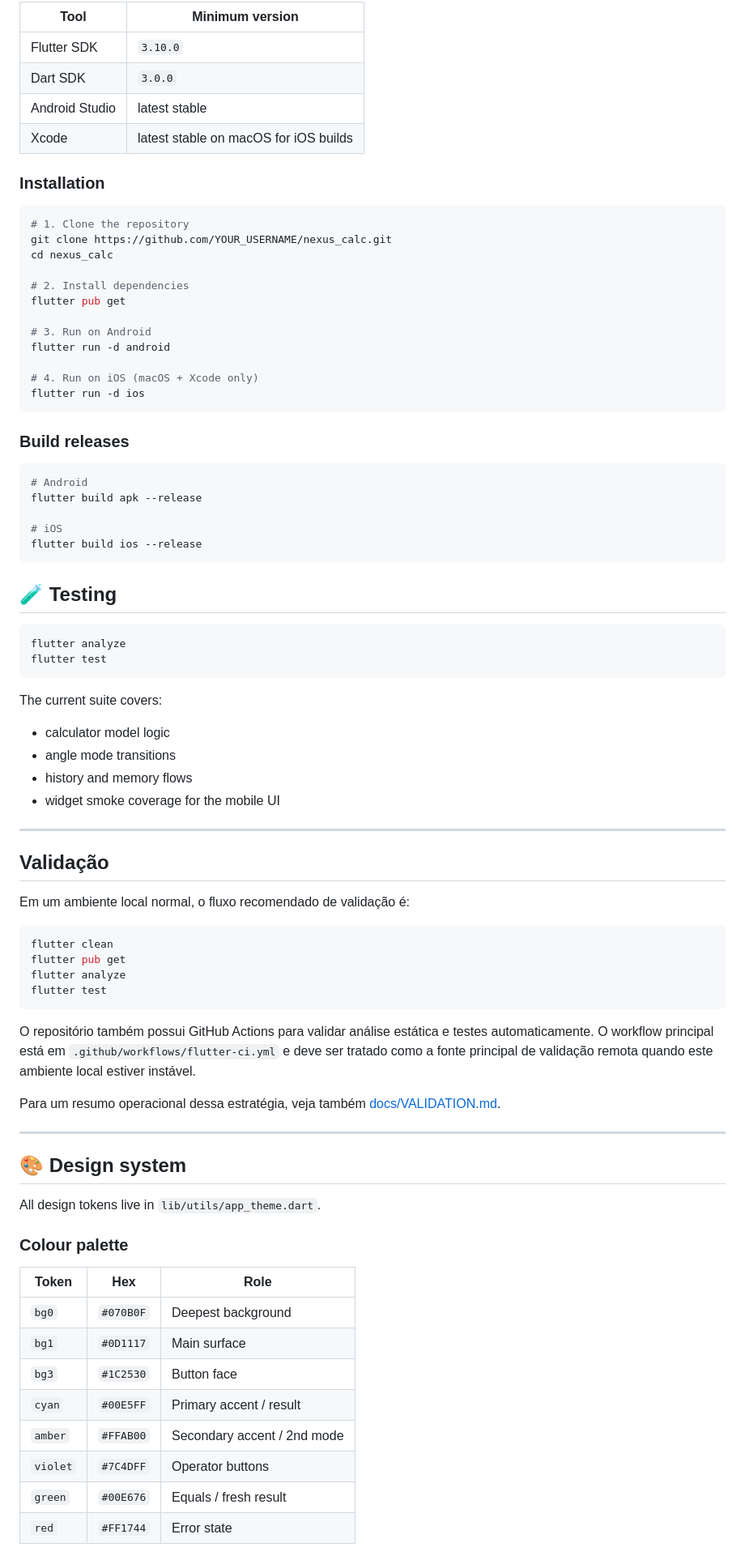
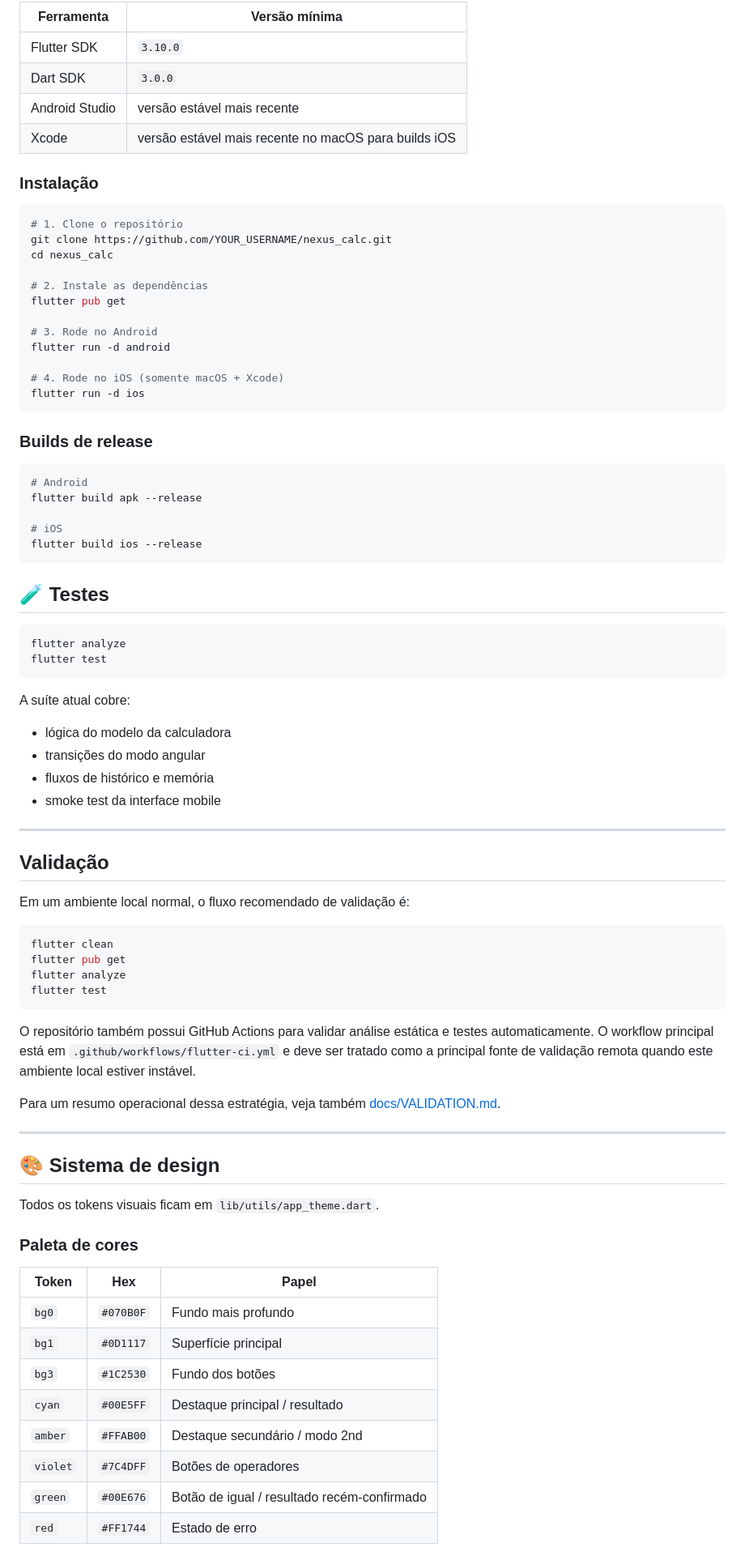
Before and after one commit to adrianolcn/nexus_calc, a Markdown page: README.md, the part around one of its changes. Shown at 81% size. Drawn GitHub-style.

````diff
--- a/README.md
+++ b/README.md
@@ -90,29 +86,29 @@ Detailed architecture notes live in [docs/ARCHITECTURE.md](docs/ARCHITECTURE.md)
 
-| Tool | Minimum version |
+| Ferramenta | Versão mínima |
 |---|---|
 | Flutter SDK | `3.10.0` |
 | Dart SDK | `3.0.0` |
-| Android Studio | latest stable |
-| Xcode | latest stable on macOS for iOS builds |
+| Android Studio | versão estável mais recente |
+| Xcode | versão estável mais recente no macOS para builds iOS |
 
-### Installation
+### Instalação
 
 ```bash
-# 1. Clone the repository
+# 1. Clone o repositório
 git clone https://github.com/YOUR_USERNAME/nexus_calc.git
 cd nexus_calc
 
-# 2. Install dependencies
+# 2. Instale as dependências
 flutter pub get
 
-# 3. Run on Android
+# 3. Rode no Android
 flutter run -d android
 
-# 4. Run on iOS (macOS + Xcode only)
+# 4. Rode no iOS (somente macOS + Xcode)
 flutter run -d ios
 ```
 
-### Build releases
+### Builds de release
 
 ```bash
 # Android
@@ -122,19 +118,19 @@ flutter build apk --release
 flutter build ios --release
 ```
 
-## 🧪 Testing
+## 🧪 Testes
 
 ```bash
 flutter analyze
 flutter test
 ```
 
-The current suite covers:
+A suíte atual cobre:
 
-- calculator model logic
-- angle mode transitions
-- history and memory flows
-- widget smoke coverage for the mobile UI
+- lógica do modelo da calculadora
+- transições do modo angular
+- fluxos de histórico e memória
+- smoke test da interface mobile
 
 ---
 
@@ -149,26 +145,26 @@ flutter analyze
 flutter test
 ```
 
-O repositório também possui GitHub Actions para validar análise estática e testes automaticamente. O workflow principal está em `.github/workflows/flutter-ci.yml` e deve ser tratado como a fonte principal de validação remota quando este ambiente local estiver instável.
+O repositório também possui GitHub Actions para validar análise estática e testes automaticamente. O workflow principal está em `.github/workflows/flutter-ci.yml` e deve ser tratado como a principal fonte de validação remota quando este ambiente local estiver instável.
 
 Para um resumo operacional dessa estratégia, veja também [docs/VALIDATION.md](docs/VALIDATION.md).
 
 ---
 
-## 🎨 Design system
+## 🎨 Sistema de design
 
-All design tokens live in `lib/utils/app_theme.dart`.
+Todos os tokens visuais ficam em `lib/utils/app_theme.dart`.
 
-### Colour palette
+### Paleta de cores
 
-| Token | Hex | Role |
+| Token | Hex | Papel |
 |---|---|---|
-| `bg0` | `#070B0F` | Deepest background |
-| `bg1` | `#0D1117` | Main surface |
-| `bg3` | `#1C2530` | Button face |
-| `cyan` | `#00E5FF` | Primary accent / result |
-| `amber` | `#FFAB00` | Secondary accent / 2nd mode |
-| `violet` | `#7C4DFF` | Operator buttons |
-| `green` | `#00E676` | Equals / fresh result |
-| `red` | `#FF1744` | Error state |
+| `bg0` | `#070B0F` | Fundo mais profundo |
+| `bg1` | `#0D1117` | Superfície principal |
+| `bg3` | `#1C2530` | Fundo dos botões |
+| `cyan` | `#00E5FF` | Destaque principal / resultado |
+| `amber` | `#FFAB00` | Destaque secundário / modo 2nd |
+| `violet` | `#7C4DFF` | Botões de operadores |
+| `green` | `#00E676` | Botão de igual / resultado recém-confirmado |
+| `red` | `#FF1744` | Estado de erro |
 
````
Also changed, not shown: other parts of README.md (+54 -58 lines).
